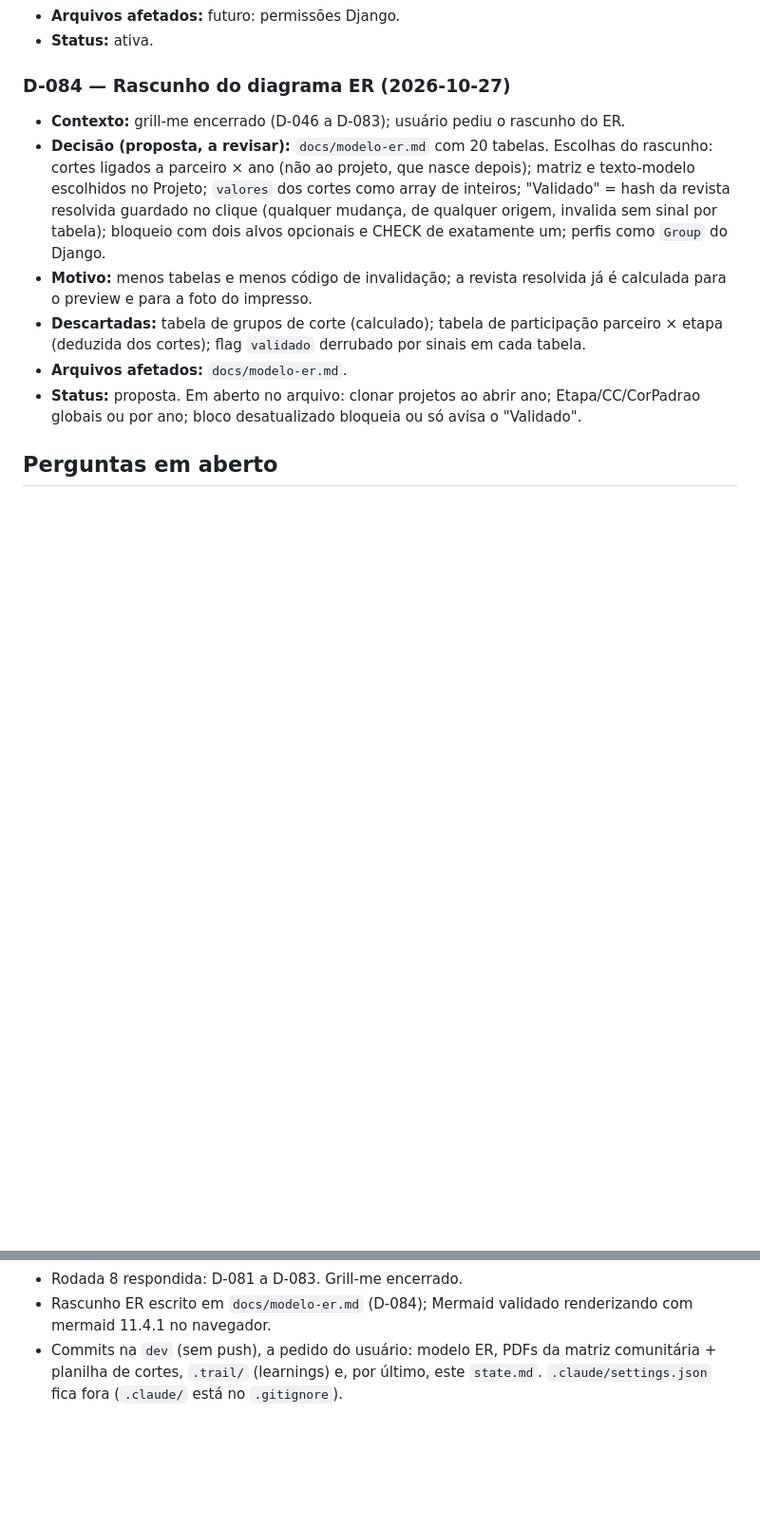
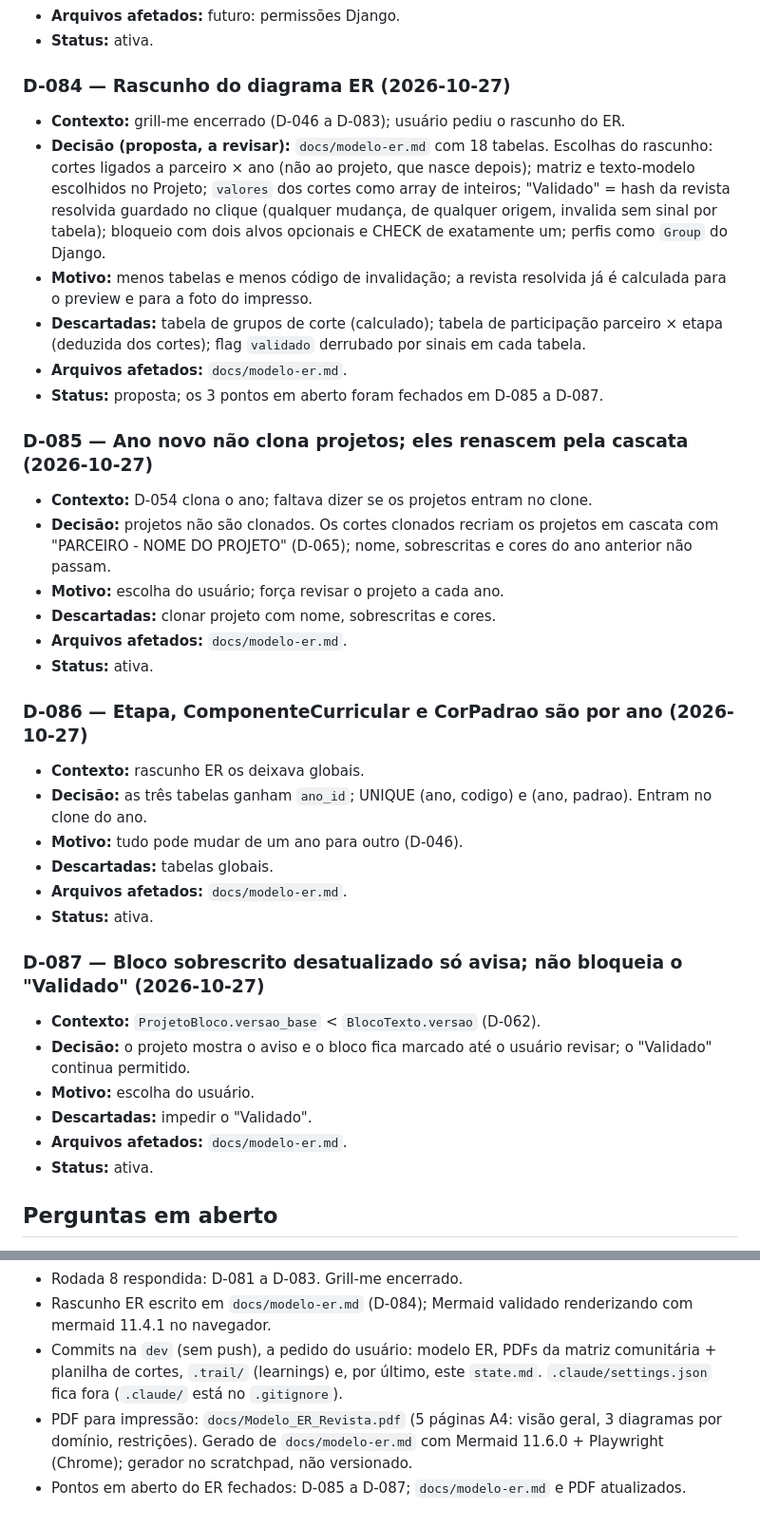
Before and after one commit to midiadigital123/revista-eletronica, a Markdown page: state.md, 2 parts joined by grey strips. Shown at 95% size. GitHub-like rendering; blank space fills up the shorter version.

Commit message:
docs: atualiza state.md

```diff
--- a/state.md
+++ b/state.md
@@ -697,11 +697,35 @@ Abrir `docs/modelo-er.md` e responder os 3 "Pontos para decidir na sessão" no f
 
 ### D-084 — Rascunho do diagrama ER (2026-10-27)
 - **Contexto:** grill-me encerrado (D-046 a D-083); usuário pediu o rascunho do ER.
-- **Decisão (proposta, a revisar):** `docs/modelo-er.md` com 20 tabelas. Escolhas do rascunho: cortes ligados a parceiro × ano (não ao projeto, que nasce depois); matriz e texto-modelo escolhidos no Projeto; `valores` dos cortes como array de inteiros; "Validado" = hash da revista resolvida guardado no clique (qualquer mudança, de qualquer origem, invalida sem sinal por tabela); bloqueio com dois alvos opcionais e CHECK de exatamente um; perfis como `Group` do Django.
+- **Decisão (proposta, a revisar):** `docs/modelo-er.md` com 18 tabelas. Escolhas do rascunho: cortes ligados a parceiro × ano (não ao projeto, que nasce depois); matriz e texto-modelo escolhidos no Projeto; `valores` dos cortes como array de inteiros; "Validado" = hash da revista resolvida guardado no clique (qualquer mudança, de qualquer origem, invalida sem sinal por tabela); bloqueio com dois alvos opcionais e CHECK de exatamente um; perfis como `Group` do Django.
 - **Motivo:** menos tabelas e menos código de invalidação; a revista resolvida já é calculada para o preview e para a foto do impresso.
 - **Descartadas:** tabela de grupos de corte (calculado); tabela de participação parceiro × etapa (deduzida dos cortes); flag `validado` derrubado por sinais em cada tabela.
 - **Arquivos afetados:** `docs/modelo-er.md`.
-- **Status:** proposta. Em aberto no arquivo: clonar projetos ao abrir ano; Etapa/CC/CorPadrao globais ou por ano; bloco desatualizado bloqueia ou só avisa o "Validado".
+- **Status:** proposta; os 3 pontos em aberto foram fechados em D-085 a D-087.
+
+### D-085 — Ano novo não clona projetos; eles renascem pela cascata (2026-10-27)
+- **Contexto:** D-054 clona o ano; faltava dizer se os projetos entram no clone.
+- **Decisão:** projetos não são clonados. Os cortes clonados recriam os projetos em cascata com "PARCEIRO - NOME DO PROJETO" (D-065); nome, sobrescritas e cores do ano anterior não passam.
+- **Motivo:** escolha do usuário; força revisar o projeto a cada ano.
+- **Descartadas:** clonar projeto com nome, sobrescritas e cores.
+- **Arquivos afetados:** `docs/modelo-er.md`.
+- **Status:** ativa.
+
+### D-086 — Etapa, ComponenteCurricular e CorPadrao são por ano (2026-10-27)
+- **Contexto:** rascunho ER os deixava globais.
+- **Decisão:** as três tabelas ganham `ano_id`; UNIQUE (ano, codigo) e (ano, padrao). Entram no clone do ano.
+- **Motivo:** tudo pode mudar de um ano para outro (D-046).
+- **Descartadas:** tabelas globais.
+- **Arquivos afetados:** `docs/modelo-er.md`.
+- **Status:** ativa.
+
+### D-087 — Bloco sobrescrito desatualizado só avisa; não bloqueia o "Validado" (2026-10-27)
+- **Contexto:** `ProjetoBloco.versao_base` < `BlocoTexto.versao` (D-062).
+- **Decisão:** o projeto mostra o aviso e o bloco fica marcado até o usuário revisar; o "Validado" continua permitido.
+- **Motivo:** escolha do usuário.
+- **Descartadas:** impedir o "Validado".
+- **Arquivos afetados:** `docs/modelo-er.md`.
+- **Status:** ativa.
 
 ## Perguntas em aberto
 - [x] (D-062) Textos da revista: modelo comum + edição por projeto com "diff tipo git". Proposta do Claude: sobrescrita por bloco, guardando a versão do modelo usada; se o modelo mudar, avisar e mostrar o diff, sem fusão automática — depende de: usuário
@@ -804,3 +828,5 @@ Abrir `docs/modelo-er.md` e responder os 3 "Pontos para decidir na sessão" no f
 - Rodada 8 respondida: D-081 a D-083. Grill-me encerrado.
 - Rascunho ER escrito em `docs/modelo-er.md` (D-084); Mermaid validado renderizando com mermaid 11.4.1 no navegador.
 - Commits na `dev` (sem push), a pedido do usuário: modelo ER, PDFs da matriz comunitária + planilha de cortes, `.trail/` (learnings) e, por último, este `state.md`. `.claude/settings.json` fica fora (`.claude/` está no `.gitignore`).
+- PDF para impressão: `docs/Modelo_ER_Revista.pdf` (5 páginas A4: visão geral, 3 diagramas por domínio, restrições). Gerado de `docs/modelo-er.md` com Mermaid 11.6.0 + Playwright (Chrome); gerador no scratchpad, não versionado.
+- Pontos em aberto do ER fechados: D-085 a D-087; `docs/modelo-er.md` e PDF atualizados.
```
